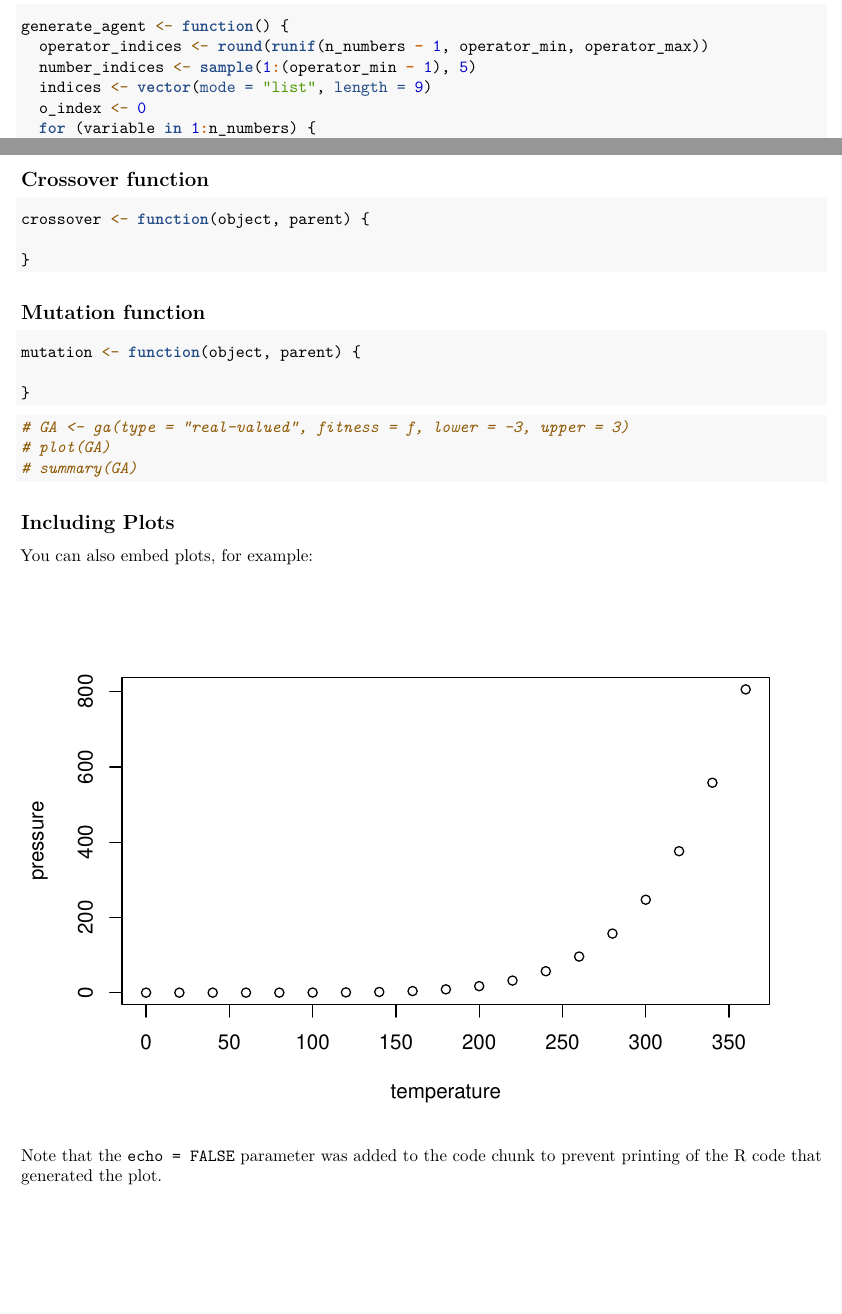
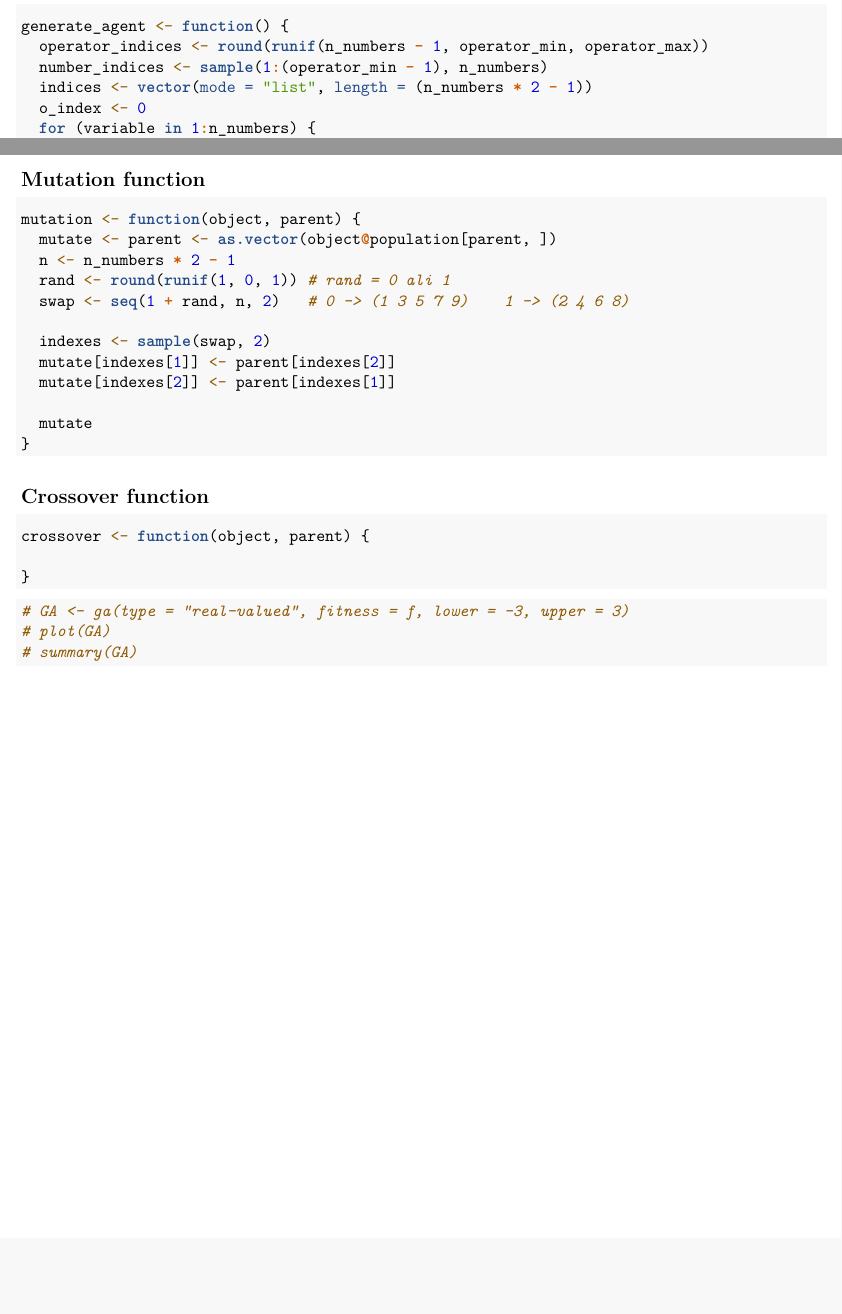
Before and after one commit to njezersek/Inteligent-Systems-assignment1, an R Markdown document (assignment.Rmd): two parts of pages 1 and 2 of 2, joined at a grey line, cut so that both start at the same text, the shorter picture padded with empty space. Rendered offline with R 4.5, knitr and Pandoc, then LaTeX, with nearby package versions; code that draws random numbers runs with fixed seeds of ours.

Commit message:
mutation done?

````diff
--- a/assignment.Rmd
+++ b/assignment.Rmd
@@ -24,8 +24,8 @@ final_value <- 2512
 ```{r}
 generate_agent <- function() {
   operator_indices <- round(runif(n_numbers - 1, operator_min, operator_max))
-  number_indices <- sample(1:(operator_min - 1), 5)
-  indices <- vector(mode = "list", length = 9)
+  number_indices <- sample(1:(operator_min - 1), n_numbers)
+  indices <- vector(mode = "list", length = (n_numbers * 2 - 1))
   o_index <- 0
   for (variable in 1:n_numbers) {
     # for setting the numbers
@@ -50,6 +50,22 @@ fitness <- function(agent) {
 fitness(generate_agent())
 ```
 
+## Mutation function
+```{r}
+mutation <- function(object, parent) {
+  mutate <- parent <- as.vector(object@population[parent, ])
+  n <- n_numbers * 2 - 1
+  rand <- round(runif(1, 0, 1)) # rand = 0 ali 1
+  swap <- seq(1 + rand, n, 2)   # 0 -> (1 3 5 7 9)    1 -> (2 4 6 8)
+
+  indexes <- sample(swap, 2)
+  mutate[indexes[1]] <- parent[indexes[2]]
+  mutate[indexes[2]] <- parent[indexes[1]]
+
+  mutate
+}
+```
+
 ## Crossover function
 ```{r}
 crossover <- function(object, parent) {
@@ -57,23 +73,8 @@ crossover <- function(object, parent) {
 }
 ```
 
-## Mutation function
-```{r}
-mutation <- function(object, parent) {
-
-}
-```
 ```{r}
 # GA <- ga(type = "real-valued", fitness = f, lower = -3, upper = 3)
 # plot(GA)
 # summary(GA)
 ```
-## Including Plots
-
-You can also embed plots, for example:
-
-```{r pressure, echo=FALSE}
-plot(pressure)
-```
-
-Note that the `echo = FALSE` parameter was added to the code chunk to prevent printing of the R code that generated the plot.
````
